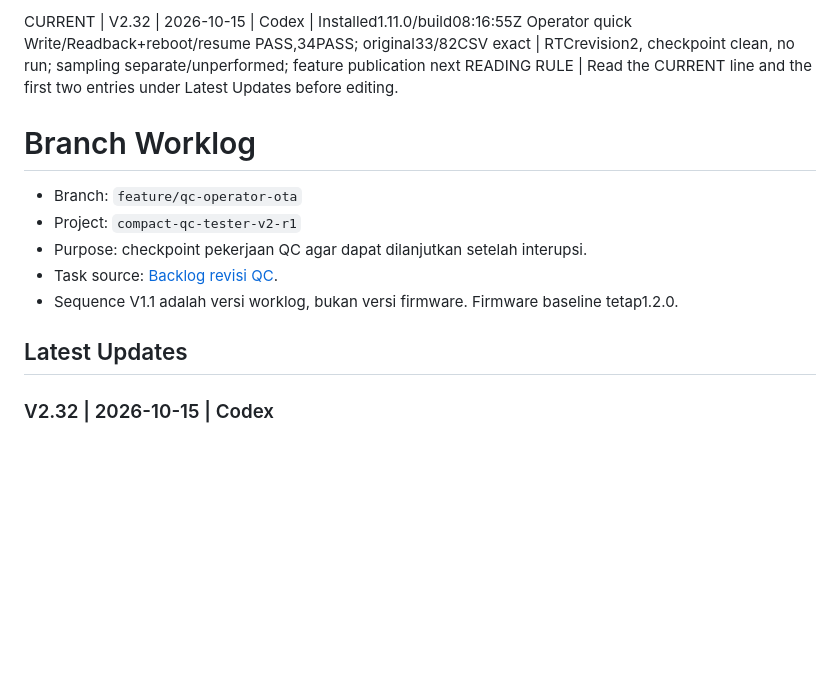
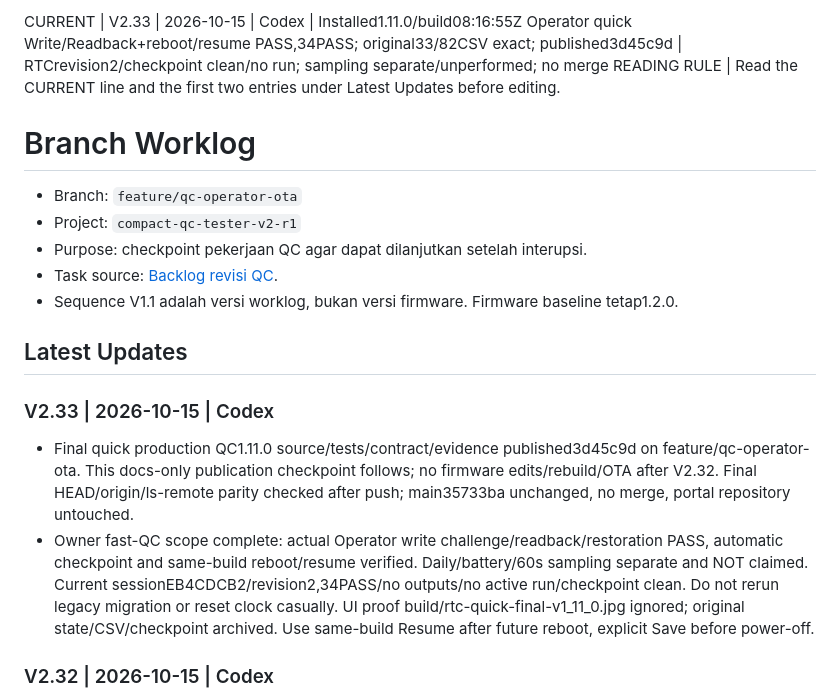
Before and after one commit to TaufikAS0/compact-qc-tester-v2-r1, a Markdown page: ai/branches/feature--qc-operator-ota.md, the part around the change. GitHub-like rendering; blank space fills up the shorter version.

Commit message:
docs(rtc): record quick-QC publication and operator handoff

```diff
--- a/ai/branches/feature--qc-operator-ota.md
+++ b/ai/branches/feature--qc-operator-ota.md
@@ -1,4 +1,4 @@
-CURRENT | V2.32 | 2026-10-15 | Codex | Installed1.11.0/build08:16:55Z Operator quick Write/Readback+reboot/resume PASS,34PASS; original33/82CSV exact | RTCrevision2, checkpoint clean, no run; sampling separate/unperformed; feature publication next
+CURRENT | V2.33 | 2026-10-15 | Codex | Installed1.11.0/build08:16:55Z Operator quick Write/Readback+reboot/resume PASS,34PASS; original33/82CSV exact; published3d45c9d | RTCrevision2/checkpoint clean/no run; sampling separate/unperformed; no merge
 READING RULE | Read the CURRENT line and the first two entries under Latest Updates before editing.
 
 # Branch Worklog
@@ -10,6 +10,11 @@ READING RULE | Read the CURRENT line and the first two entries under Latest Upda
 - Sequence V1.1 adalah versi worklog, bukan versi firmware. Firmware baseline tetap1.2.0.
 
 ## Latest Updates
+
+### V2.33 | 2026-10-15 | Codex
+
+- Final quick production QC1.11.0 source/tests/contract/evidence published3d45c9d on feature/qc-operator-ota. This docs-only publication checkpoint follows; no firmware edits/rebuild/OTA after V2.32. Final HEAD/origin/ls-remote parity checked after push; main35733ba unchanged, no merge, portal repository untouched.
+- Owner fast-QC scope complete: actual Operator write challenge/readback/restoration PASS, automatic checkpoint and same-build reboot/resume verified. Daily/battery/60s sampling separate and NOT claimed. Current sessionEB4CDCB2/revision2,34PASS/no outputs/no active run/checkpoint clean. Do not rerun legacy migration or reset clock casually. UI proof build/rtc-quick-final-v1_11_0.jpg ignored; original state/CSV/checkpoint archived. Use same-build Resume after future reboot, explicit Save before power-off.
 
 ### V2.32 | 2026-10-15 | Codex
 
```
